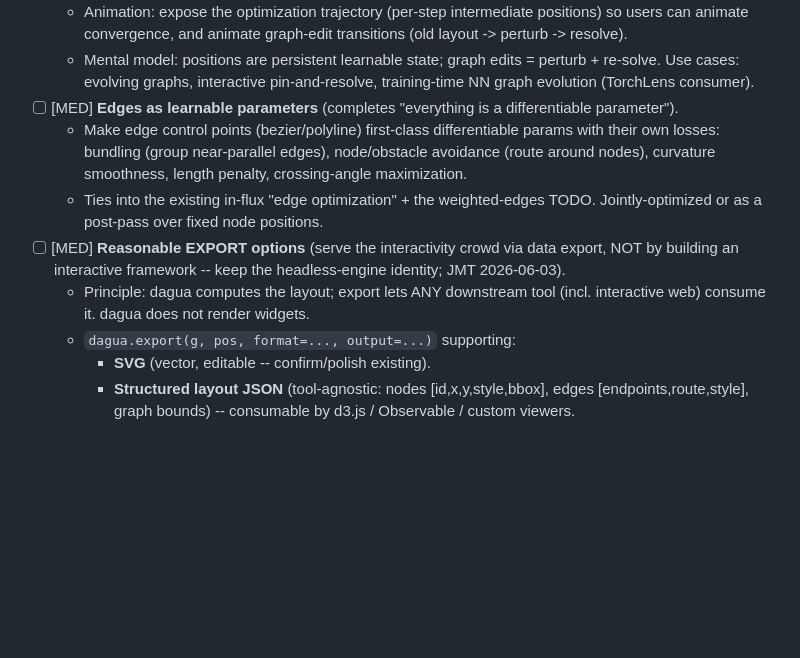
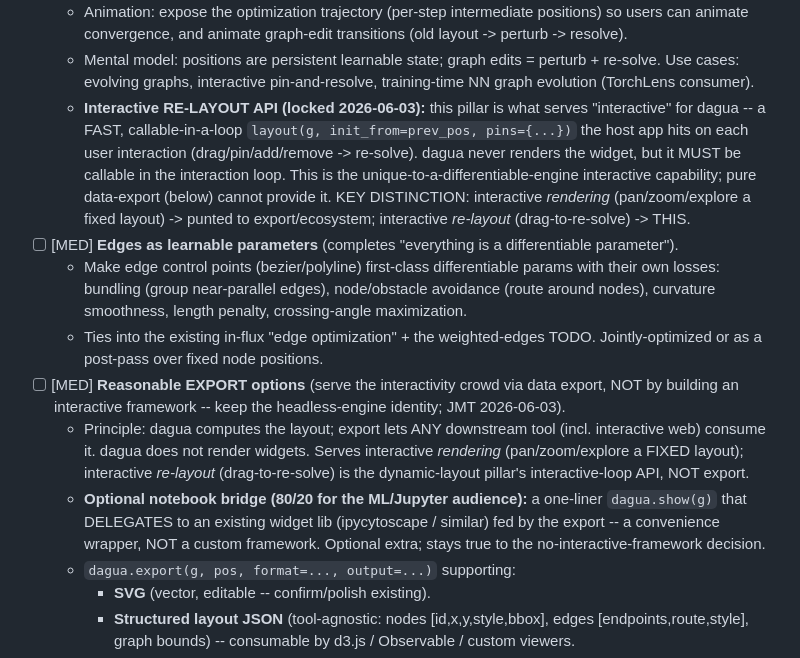
Before and after one commit to johnmarktaylor91/dagua, a Markdown page: .project-context/todos.md, the part around the change. GitHub-like rendering; blank space fills up the shorter version.

Commit message:
docs(todos): lock interactive rendering-vs-re-layout distinction + notebook bridge

```diff
--- a/.project-context/todos.md
+++ b/.project-context/todos.md
@@ -86,6 +86,12 @@ strong as the supporting cast + add the gradient-native capabilities Graphviz st
     convergence, and animate graph-edit transitions (old layout -> perturb -> resolve).
   - Mental model: positions are persistent learnable state; graph edits = perturb + re-solve. Use cases:
     evolving graphs, interactive pin-and-resolve, training-time NN graph evolution (TorchLens consumer).
+  - **Interactive RE-LAYOUT API (locked 2026-06-03):** this pillar is what serves "interactive" for dagua --
+    a FAST, callable-in-a-loop `layout(g, init_from=prev_pos, pins={...})` the host app hits on each user
+    interaction (drag/pin/add/remove -> re-solve). dagua never renders the widget, but it MUST be callable
+    in the interaction loop. This is the unique-to-a-differentiable-engine interactive capability; pure
+    data-export (below) cannot provide it. KEY DISTINCTION: interactive *rendering* (pan/zoom/explore a
+    fixed layout) -> punted to export/ecosystem; interactive *re-layout* (drag-to-re-solve) -> THIS.
 - [ ] [MED] **Edges as learnable parameters** (completes "everything is a differentiable parameter").
   - Make edge control points (bezier/polyline) first-class differentiable params with their own losses:
     bundling (group near-parallel edges), node/obstacle avoidance (route around nodes), curvature
@@ -95,7 +101,11 @@ strong as the supporting cast + add the gradient-native capabilities Graphviz st
 - [ ] [MED] **Reasonable EXPORT options** (serve the interactivity crowd via data export, NOT by building
   an interactive framework -- keep the headless-engine identity; JMT 2026-06-03).
   - Principle: dagua computes the layout; export lets ANY downstream tool (incl. interactive web) consume
-    it. dagua does not render widgets.
+    it. dagua does not render widgets. Serves interactive *rendering* (pan/zoom/explore a FIXED layout);
+    interactive *re-layout* (drag-to-re-solve) is the dynamic-layout pillar's interactive-loop API, NOT export.
+  - **Optional notebook bridge (80/20 for the ML/Jupyter audience):** a one-liner `dagua.show(g)` that
+    DELEGATES to an existing widget lib (ipycytoscape / similar) fed by the export -- a convenience wrapper,
+    NOT a custom framework. Optional extra; stays true to the no-interactive-framework decision.
   - `dagua.export(g, pos, format=..., output=...)` supporting:
     - **SVG** (vector, editable -- confirm/polish existing).
     - **Structured layout JSON** (tool-agnostic: nodes [id,x,y,style,bbox], edges [endpoints,route,style],
```
